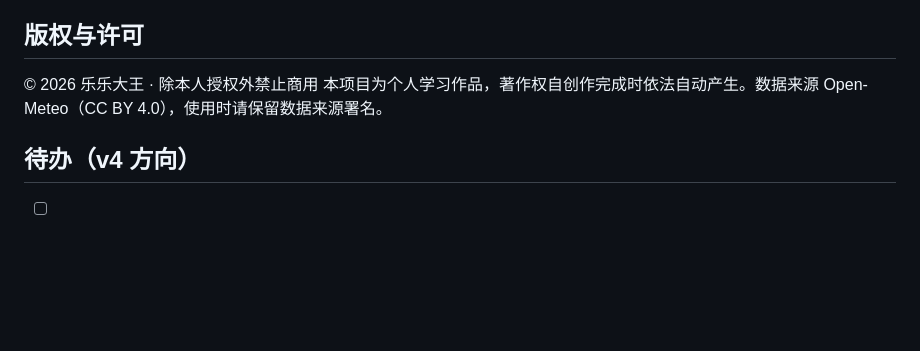
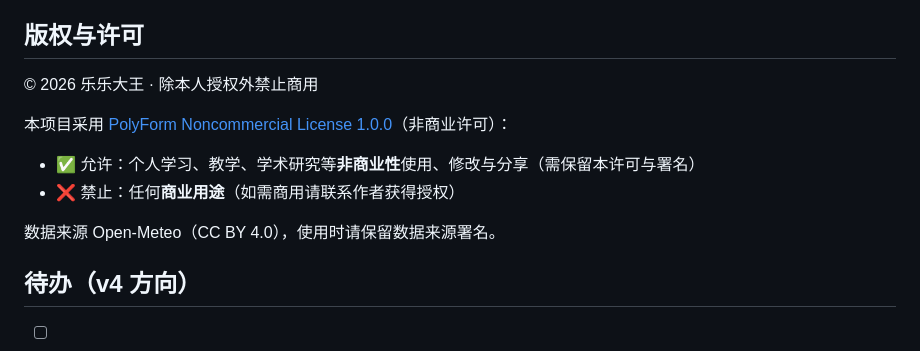
Before and after one commit to lele-dawang/city-rainfall-analysis, a Markdown page: README.md, the part around one of its changes. Rendered like a GitHub page; blank space fills up the shorter version.

```diff
--- a/README.md
+++ b/README.md
@@ -70,7 +72,12 @@ Python（urllib/json/csv，无第三方依赖）· HTML/CSS/JS · ECharts 5 · O
 ## 版权与许可
 
 © 2026 乐乐大王 · 除本人授权外禁止商用
-本项目为个人学习作品，著作权自创作完成时依法自动产生。数据来源 Open-Meteo（CC BY 4.0），使用时请保留数据来源署名。
+
+本项目采用 [PolyForm Noncommercial License 1.0.0](LICENSE)（非商业许可）：
+- ✅ 允许：个人学习、教学、学术研究等**非商业性**使用、修改与分享（需保留本许可与署名）
+- ❌ 禁止：任何**商业用途**（如需商用请联系作者获得授权）
+
+数据来源 Open-Meteo（CC BY 4.0），使用时请保留数据来源署名。
 
 ## 待办（v4 方向）
 
```
Also changed, not shown: other parts of README.md (+2 -0 lines).
